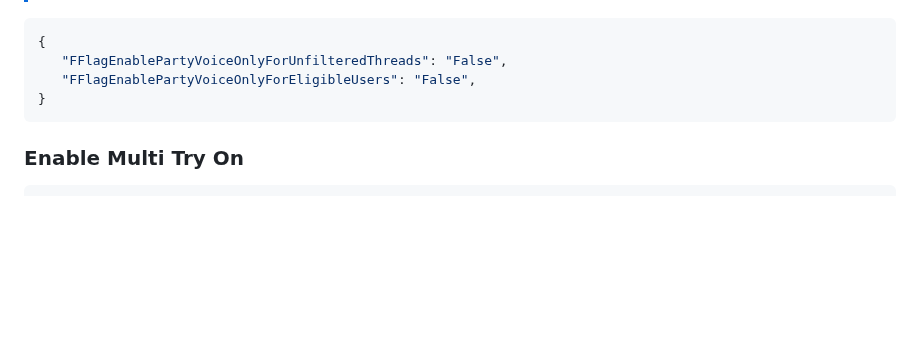
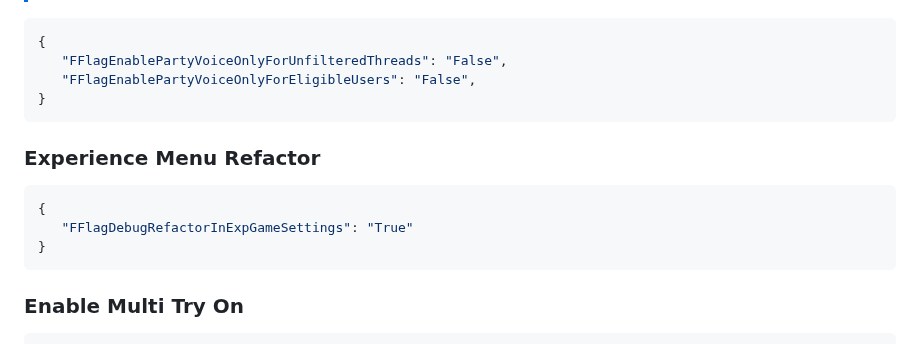
Before and after one commit to virtualflags/archive, a Markdown page: Fast Flags/User Interface.md, the part around the change. Drawn GitHub-style; blank space fills up the shorter version.

````diff
--- a/Fast Flags/User Interface.md
+++ b/Fast Flags/User Interface.md
@@ -348,6 +348,12 @@ order: -5
    "FFlagEnablePartyVoiceOnlyForEligibleUsers": "False",
 }
 ```
+### Experience Menu Refactor
+```json
+{
+   "FFlagDebugRefactorInExpGameSettings": "True"
+}
+```
 ### Enable Multi Try On
 ```json
 {
````
